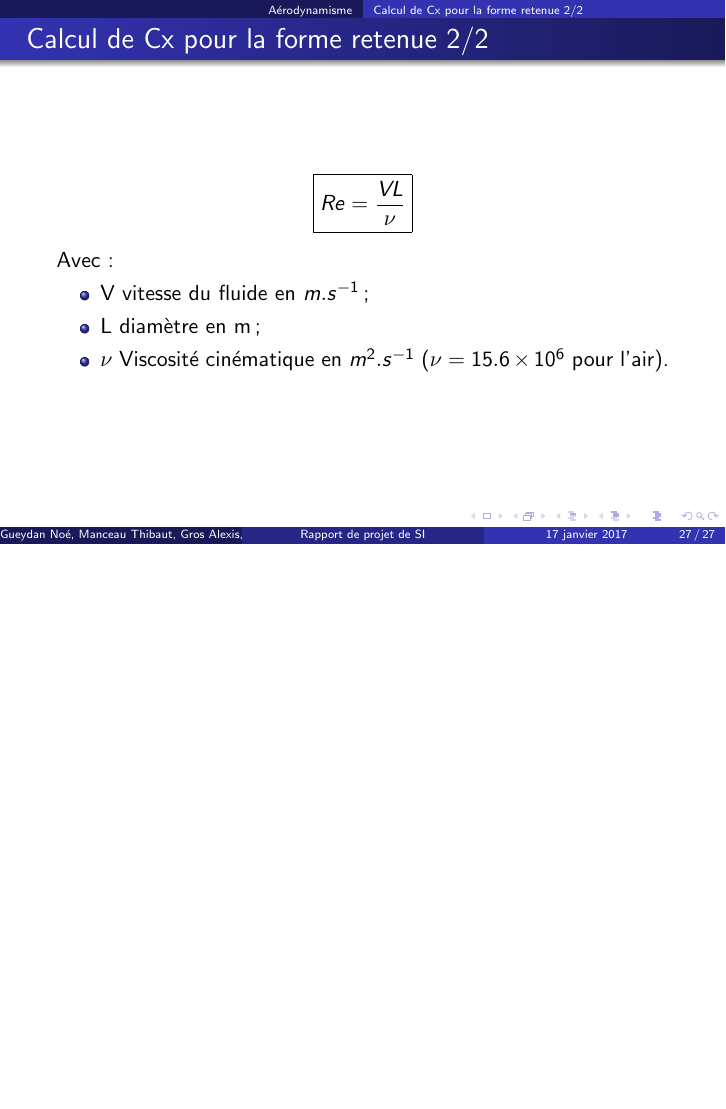
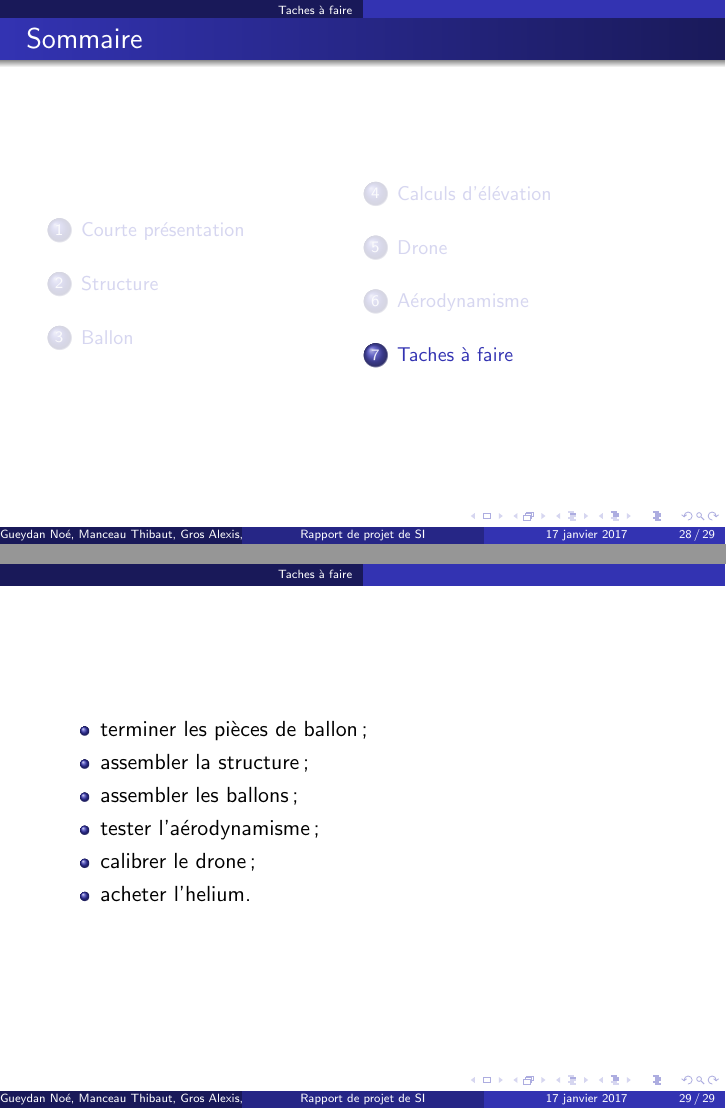
Before and after one commit to creeperdeking/Tropodrone, LaTeX slides (Latex/diapo_rapport.tex): page 27 of 27 before the commit and pages 28 and 29 of 29 after it, the two joined at a grey line, the shorter picture padded with empty space. Compiled offline with pdfLaTeX.

Commit message:
Ajout d'une diapo sur les taches à faire.

```diff
--- a/Latex/diapo_rapport.tex
+++ b/Latex/diapo_rapport.tex
@@ -324,4 +324,16 @@ print("volume = %f, diametre = %f" % (vol, largeur))
  \end{itemize}
 \end{frame}
 
+\section{Taches à faire}
+\begin{frame}
+  \begin{itemize}
+    \item terminer les pièces de ballon~;
+    \item assembler la structure~;
+    \item assembler les ballons~;
+    \item tester l'aérodynamisme~;
+    \item calibrer le drone~;
+    \item acheter l'helium.
+  \end{itemize}
+\end{frame}
+
 \end{document}
```
